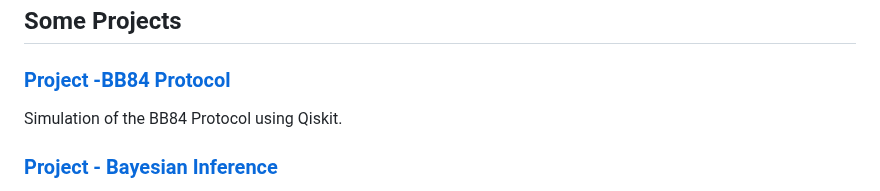
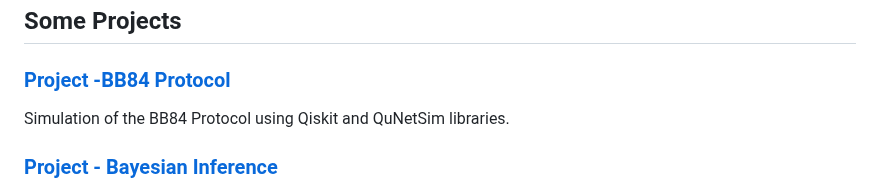
Before and after one commit to isadays/isadays, a Markdown page: README.md, the part around the change. Rendered like a GitHub page.

```diff
--- a/README.md
+++ b/README.md
@@ -19,7 +19,7 @@ I build and develop data analysis (and exploratory analysis) in Python and R to
 - Programming Languages: Python, R, SQL, Mathematica, Qiskit.
 ## Some Projects
 ### [Project -BB84 Protocol](https://github.com/isadays/BB84-Protocol)
-Simulation of the BB84 Protocol using Qiskit.
+Simulation of the BB84 Protocol using Qiskit and QuNetSim libraries.
 
 
 ### [Project - Bayesian Inference](https://github.com/isadays/BayesianInference)
```
